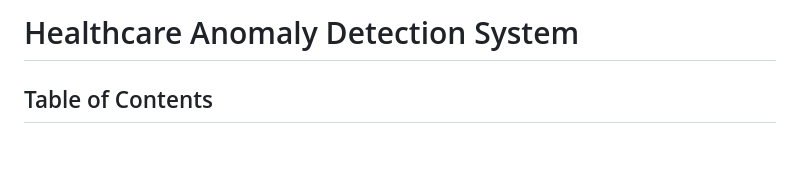
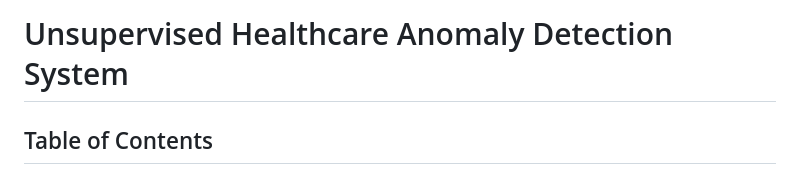
Before and after one commit to malay42/Unsupervised-Anomaly-Detection-on-Healthcare-providers-data_Infosys_Internship_Oct2024, a Markdown page: README.md, the part around the change. GitHub-like rendering; blank space fills up the shorter version.

```diff
--- a/README.md
+++ b/README.md
@@ -1,4 +1,4 @@
-# Healthcare Anomaly Detection System
+# Unsupervised Healthcare Anomaly Detection System
 
 ## Table of Contents
 - [Introduction](#introduction)
```
